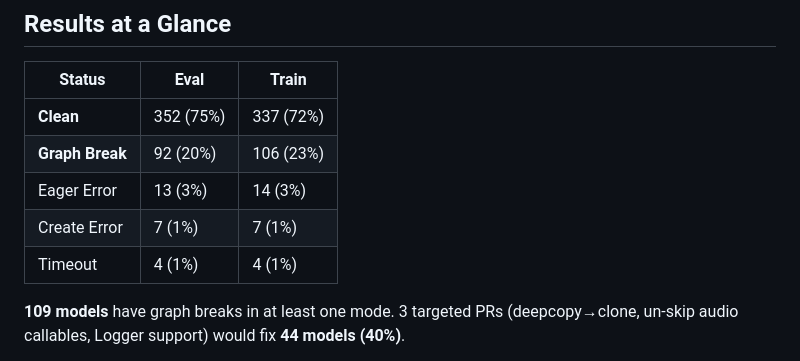
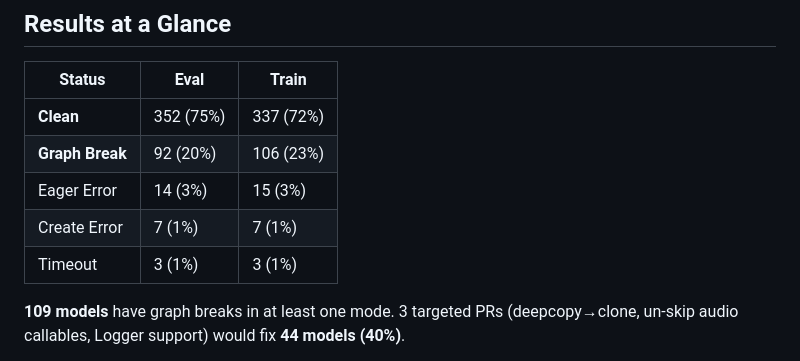
Before and after one commit to penguinwu/oss-model-graph-break-corpus, a Markdown page: README.md, the part around the change. GitHub-like rendering.

Commit message:
Update README counts for ZambaModel reclassification
timeout 4→3, eager_error 13→14 in eval; 14→15 in train.

```diff
--- a/README.md
+++ b/README.md
@@ -8,9 +8,9 @@ A corpus of **468 open-source models** tested for `torch.compile(fullgraph=True)
 |--------|------|-------|
 | **Clean** | 352 (75%) | 337 (72%) |
 | **Graph Break** | 92 (20%) | 106 (23%) |
-| Eager Error | 13 (3%) | 14 (3%) |
+| Eager Error | 14 (3%) | 15 (3%) |
 | Create Error | 7 (1%) | 7 (1%) |
-| Timeout | 4 (1%) | 4 (1%) |
+| Timeout | 3 (1%) | 3 (1%) |
 
 **109 models** have graph breaks in at least one mode. 3 targeted PRs (deepcopy→clone, un-skip audio callables, Logger support) would fix **44 models (40%)**.
 
```
